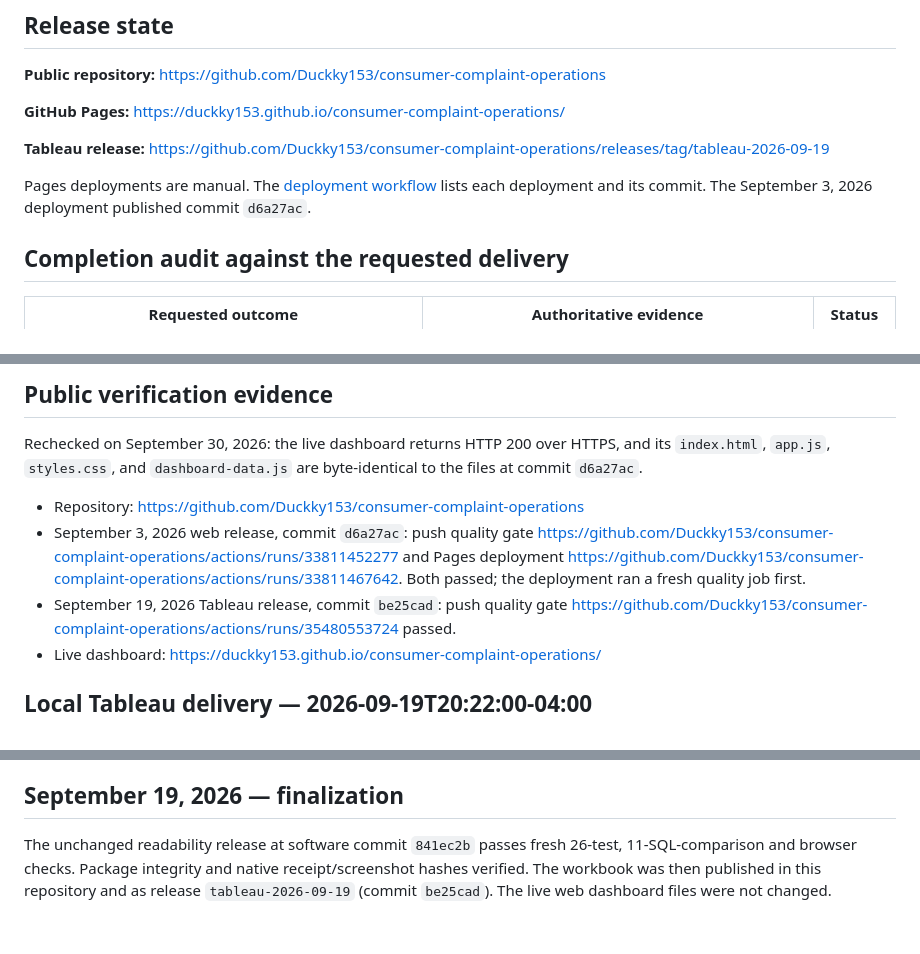
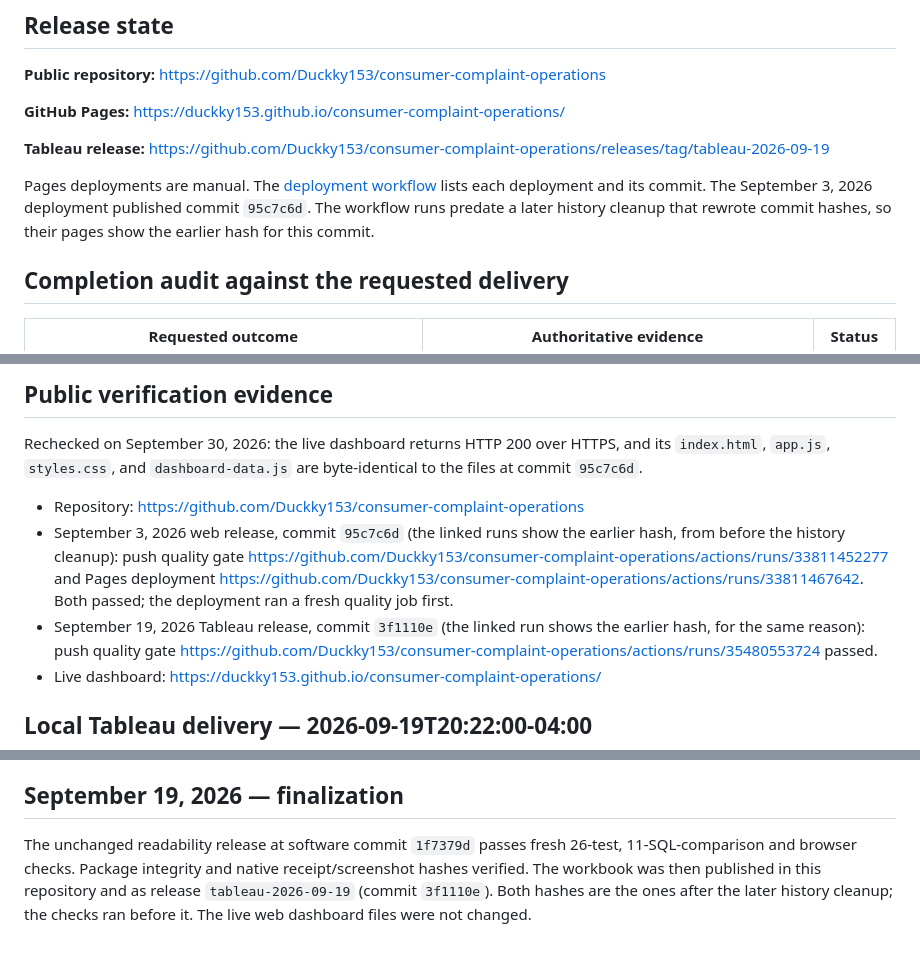
Before and after one commit to Duckky153/consumer-complaint-operations, a Markdown page: delivery/delivery-evidence.md, 3 parts joined by grey strips. GitHub-like rendering.

Commit message:
Docs: cite current commit hashes in the delivery evidence
The history cleanup changed commit hashes. The build state and delivery evidence now name the current hashes and say where the linked workflow runs still show the earlier ones.

Co-Authored-By: Claude Sonnet 5.5 <noreply@anthropic.com>

```diff
--- a/delivery/delivery-evidence.md
+++ b/delivery/delivery-evidence.md
@@ -11,7 +11,8 @@
 Pages deployments are manual. The
 [deployment workflow](https://github.com/Duckky153/consumer-complaint-operations/actions/workflows/deploy-pages.yml)
 lists each deployment and its commit. The September 3, 2026 deployment
-published commit `d6a27ac`.
+published commit `95c7c6d`. The workflow runs predate a later history cleanup that
+rewrote commit hashes, so their pages show the earlier hash for this commit.
 
 ## Completion audit against the requested delivery
 
@@ -185,14 +186,14 @@ Reviewed screenshots:
 
 Rechecked on September 30, 2026: the live dashboard returns HTTP 200 over
 HTTPS, and its `index.html`, `app.js`, `styles.css`, and `dashboard-data.js`
-are byte-identical to the files at commit `d6a27ac`.
+are byte-identical to the files at commit `95c7c6d`.
 
 - Repository: https://github.com/Duckky153/consumer-complaint-operations
-- September 3, 2026 web release, commit `d6a27ac`:
+- September 3, 2026 web release, commit `95c7c6d` (the linked runs show the earlier hash, from before the history cleanup):
   push quality gate https://github.com/Duckky153/consumer-complaint-operations/actions/runs/33811452277
   and Pages deployment https://github.com/Duckky153/consumer-complaint-operations/actions/runs/33811467642.
   Both passed; the deployment ran a fresh quality job first.
-- September 19, 2026 Tableau release, commit `be25cad`:
+- September 19, 2026 Tableau release, commit `3f1110e` (the linked run shows the earlier hash, for the same reason):
   push quality gate https://github.com/Duckky153/consumer-complaint-operations/actions/runs/35480553724 passed.
 - Live dashboard:
   https://duckky153.github.io/consumer-complaint-operations/
@@ -209,4 +210,4 @@ Readability revision delivered. Final TWBX SHA-256 `01ed72476006210e4d898bc1aabb
 
 ## September 19, 2026 — finalization
 
-The unchanged readability release at software commit `841ec2b` passes fresh 26-test, 11-SQL-comparison and browser checks. Package integrity and native receipt/screenshot hashes verified. The workbook was then published in this repository and as release `tableau-2026-09-19` (commit `be25cad`). The live web dashboard files were not changed.
+The unchanged readability release at software commit `1f7379d` passes fresh 26-test, 11-SQL-comparison and browser checks. Package integrity and native receipt/screenshot hashes verified. The workbook was then published in this repository and as release `tableau-2026-09-19` (commit `3f1110e`). Both hashes are the ones after the later history cleanup; the checks ran before it. The live web dashboard files were not changed.
```
Also changed, not shown: delivery/BUILD-STATE.md (+2 -2 lines).
